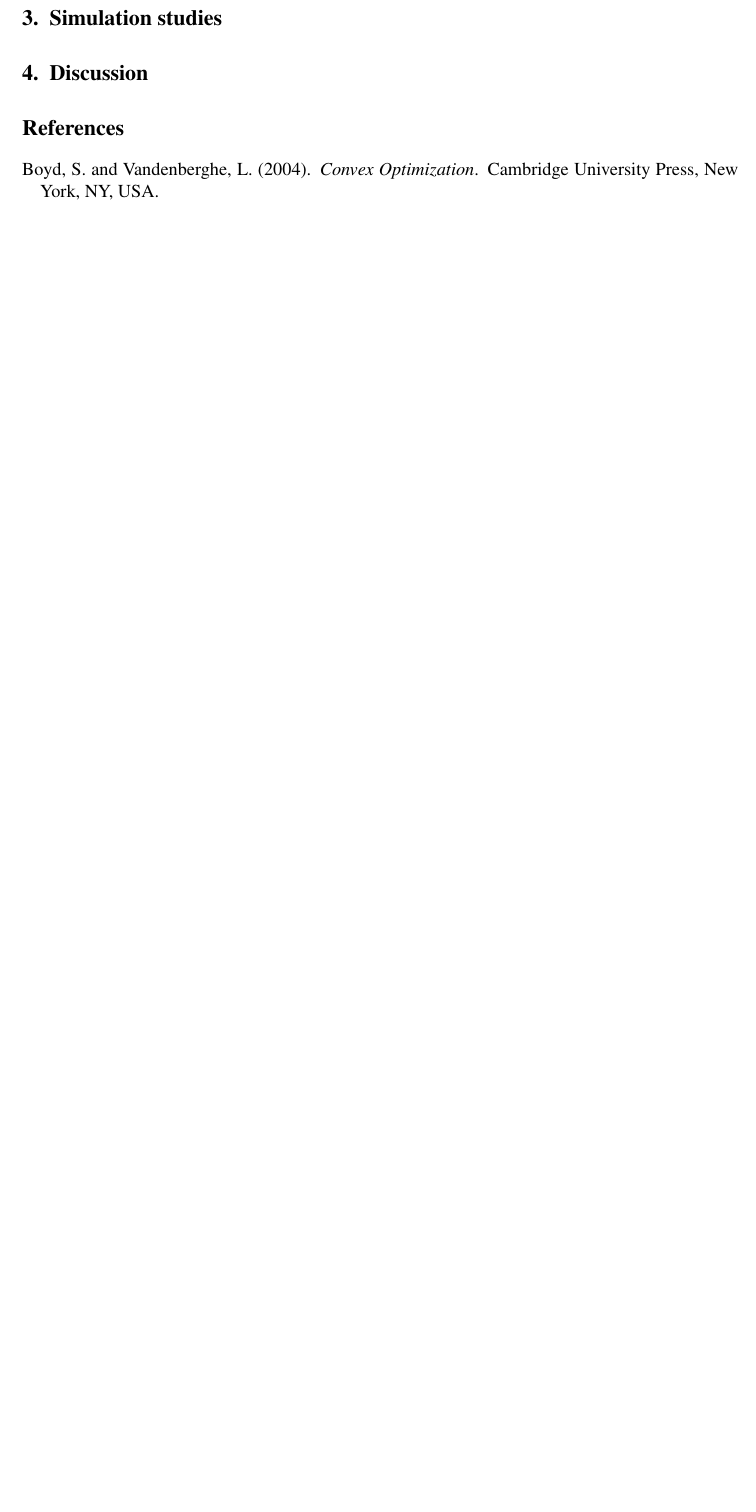
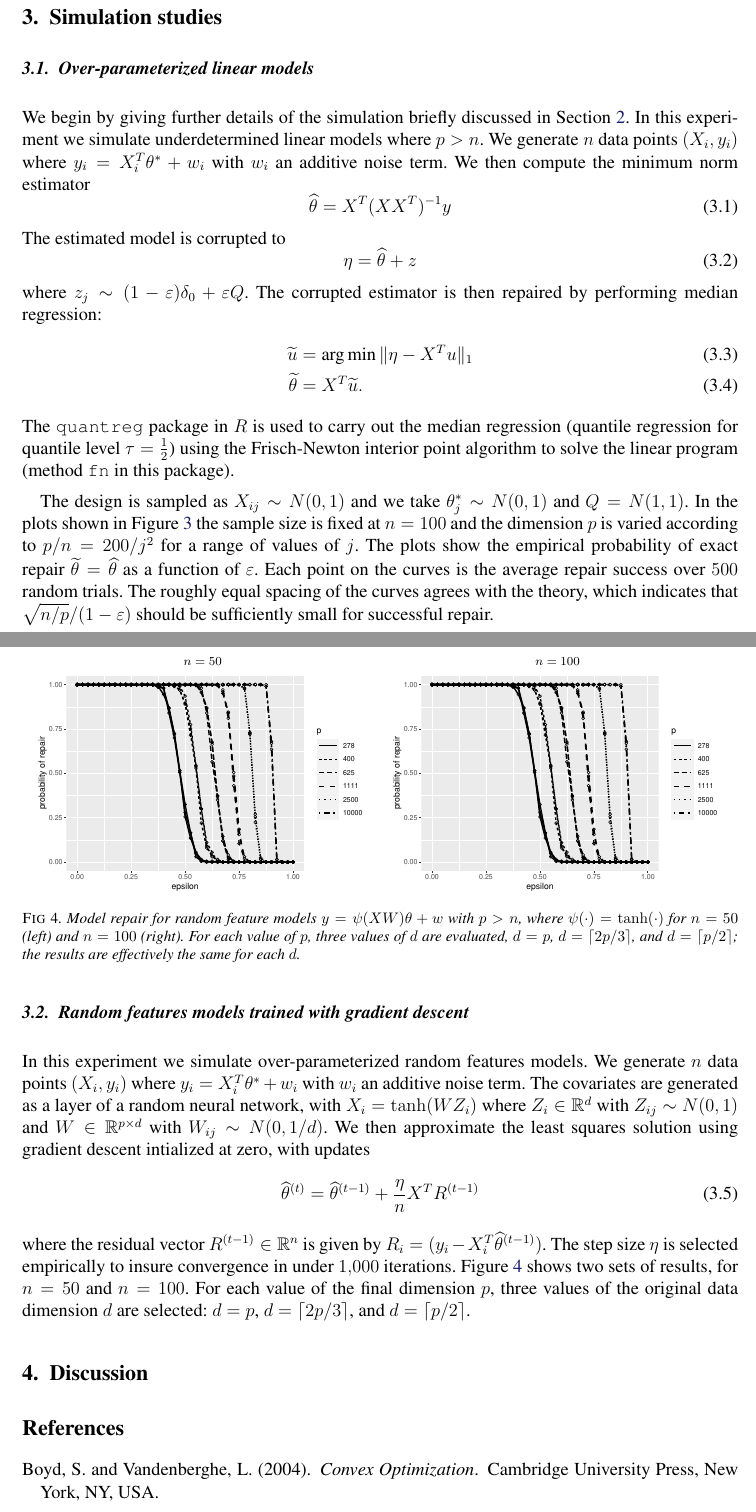
Before and after one commit to jdlafferty/repair, a LaTeX document (paper/repair.tex, which reads paper/experiments.tex): part of page 6 of 6 before the commit and two parts of pages 6 and 7 of 8 after it, the two joined at a grey line, cut so that both start at the same text, the shorter picture padded with empty space. The pictures show the PDF file paper/repair.pdf that the author committed with the source.

Commit message:
updated experiments section

```diff
--- a/paper/experiments.tex
+++ b/paper/experiments.tex
@@ -2,3 +2,38 @@
 
 \section{Simulation studies}
 \label{sec:experiments}
+\let\beta\theta
+
+\subsection{Over-parameterized linear models}
+
+
+We begin by giving further details of the simulation briefly discussed
+in Section~\ref{sec:overview}. In this experiment we simulate underdetermined linear models where $p > n$.
+We generate $n$ data points $(X_i, y_i)$ where
+$y_i = X_i^T \beta^* + w_i$ with $w_i$ an additive noise term. We then compute the minimum norm estimator
+\begin{equation}
+  \hat\beta = X^T (X X^T)^{-1} y
+\end{equation}
+The estimated model is corrupted to
+\begin{equation}
+  \eta = \hat\beta + z
+\end{equation}
+where $z_j \sim (1-\epsilon) \delta_0 +\epsilon Q$. The corrupted estimator is then repaired by performing median regression:
+\begin{align}
+  \tilde u &= \argmin \|\eta - X^T u\|_1 \\
+  \tilde \beta &= X^T \tilde u.
+\end{align}
+The \texttt{quantreg} package in $R$ is used to carry out the median regression (quantile regression for quantile level $\tau = \frac{1}{2}$) using the Frisch-Newton interior point algorithm to solve the linear program (method \texttt{fn} in this package).
+
+The design is sampled as $X_{ij} \sim N(0,1)$ and we take $\beta_j^* \sim N(0,1)$ and $Q = N(1,1)$. In the plots shown
+in Figure~\ref{fig:exp1} the sample size is fixed at $n=100$ and the dimension $p$ is varied according to $p/n=200/j^2$
+for a range of values of $j$. The plots show the empirical probability of exact repair $\tilde\beta = \hat\beta$ as a function of $\epsilon$. Each point on the curves is the average repair success over $500$ random trials.
+The roughly equal spacing of the curves agrees with the theory, which indicates that $\sqrt{n/p}/(1-\epsilon)$ should be sufficiently small for successful repair.
+
+\begin{figure}[t]
+  \begin{center}
+    \begin{tabular}{cc}
+      \includegraphics[width=.47\textwidth]{fig/plot-linear-100} &
+      \includegraphics[width=.47\textwidth]{fig/plot-linear-100-adj}\\[-10pt]
+    \end{tabular}
+  \end{center}
@@ -4,0 +43,34 @@
+\label{fig:exp1}
+\end{figure}
+
+
+\subsection{Random features models trained with gradient descent}
+
+In this experiment we simulate over-parameterized random features models.
+We generate $n$ data points $(X_i, y_i)$ where
+$y_i = X_i^T \beta^* + w_i$ with $w_i$ an additive noise term. The covariates are generated
+as a layer of a random neural network, with $X_i = \tanh(WZ_i)$ where $Z_i \in\reals^d$ with $Z_{ij} \sim N(0,1)$
+and $W\in\reals^{p\times d}$ with $W_{ij} \sim N(0, 1/d)$. We then approximate the least squares
+solution using gradient descent intialized at zero, with updates
+\begin{equation}
+  \hat\beta^{(t)} = \hat\beta^{(t-1)} + \frac{\eta}{n} X^T R^{(t-1)}
+\end{equation}
+where the residual vector $R^{(t-1)}\in\reals^n$ is given by $R_i = (y_i - X_i^ T\hat\beta^{(t-1)})$.
+The step size $\eta$ is selected empirically to insure convergence in under $1{,}000$ iterations.
+Figure~\ref{fig:rf} shows two sets of results, for $n=50$ and $n=100$. For each value of the final dimension $p$,
+three values of the original data dimension $d$ are selected: $d=p$, $d=\lceil 2p/3\rceil$,
+and $d=\lceil p/2\rceil$.
+
+\begin{figure}[t]
+  \begin{center}
+    \begin{tabular}{cc}
+      {\scriptsize $n=50$} & {\scriptsize $n=100$} \\
+      \includegraphics[width=.47\textwidth]{fig/plot-rf-50} &
+      \includegraphics[width=.47\textwidth]{fig/plot-rf-100}\\[-10pt]
+    \end{tabular}
+  \end{center}
+\caption{Model repair for random feature models $y=\psi(XW)\beta + w$ with $p>n$, where $\psi(\cdot) = \tanh(\cdot)$
+for $n=50$ (left) and $n=100$ (right). For each value of $p$, three values of $d$ are evaluated, $d=p$, $d=\lceil 2p/3\rceil$,
+and $d=\lceil p/2\rceil$; the results are effectively the same for each $d$.}
+\label{fig:rf}
+\end{figure}
```
Also changed, not shown: paper/repair.pdf, paper/experiments.tex (3 more changed lines).
